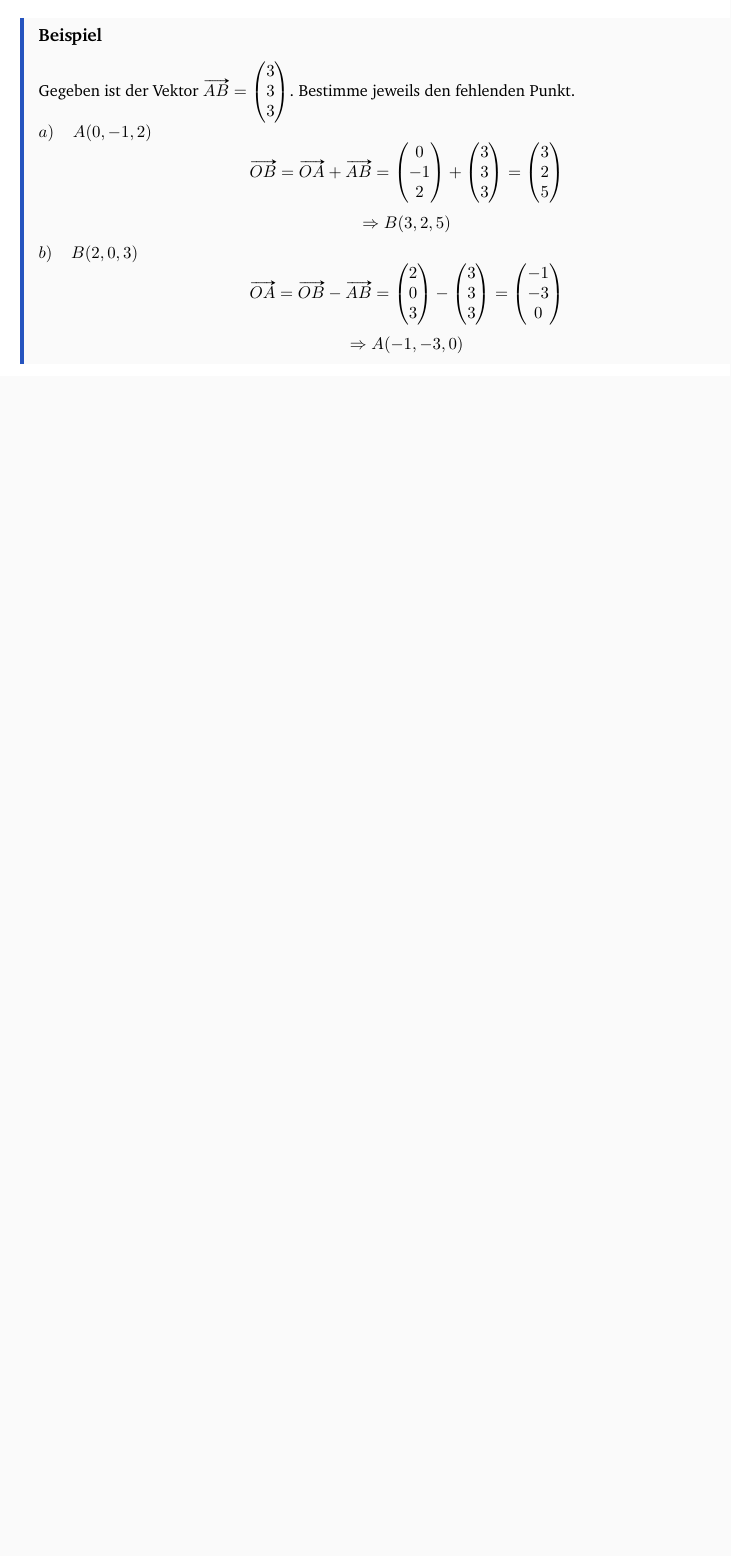
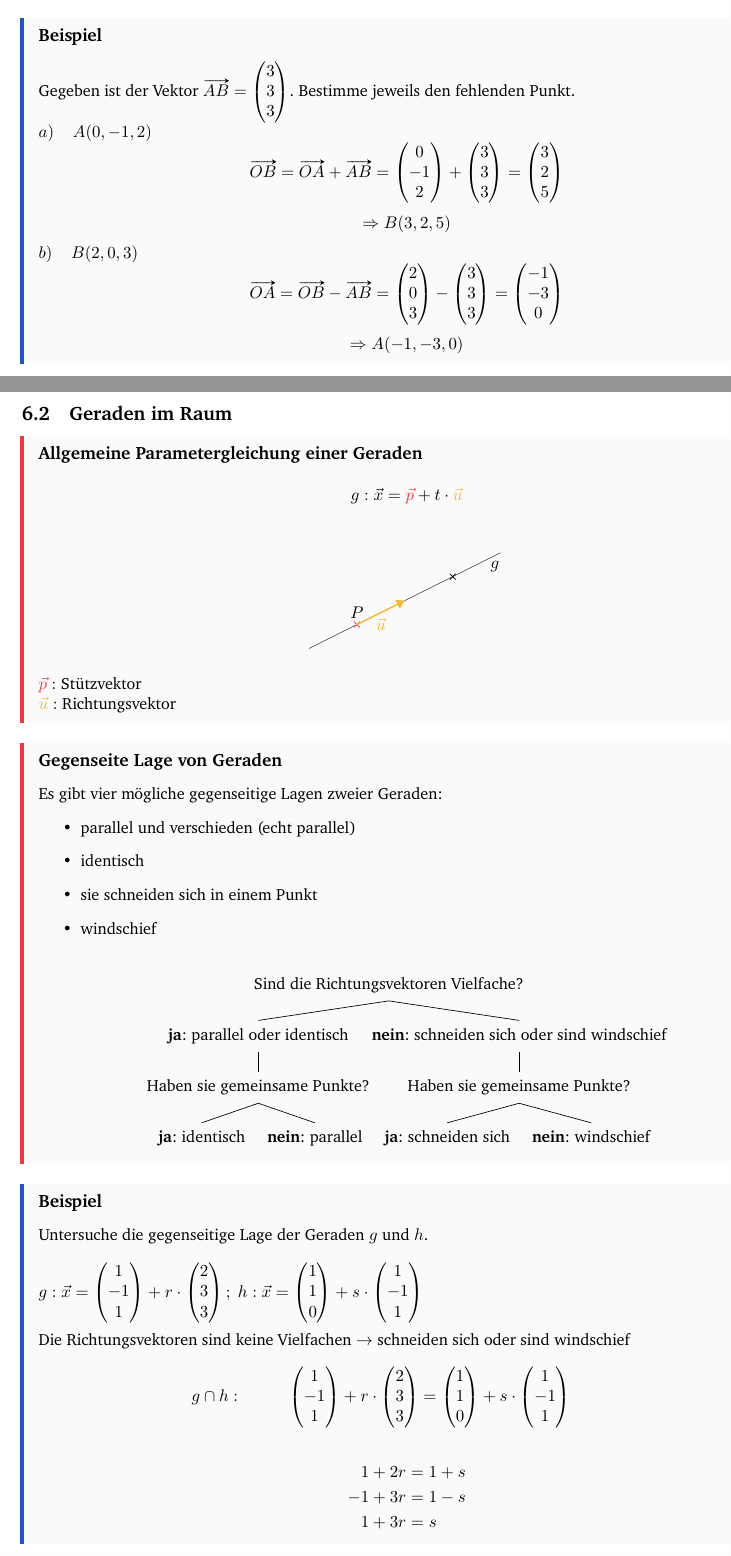
Before and after one commit to gamingphil/Math-Notes, a LaTeX document (main.tex): part of page 2 of 2 before the commit and two parts of pages 2 and 3 of 4 after it, the two joined at a grey line, cut so that both start at the same text, the shorter picture padded with empty space. Compiled offline with pdfLaTeX.

Commit message:
Added lines in space

```diff
--- a/main.tex
+++ b/main.tex
@@ -41,6 +41,7 @@
 \usepackage[scale=0.96]{XCharter} % Use the XCharter text font
 % \usepackage[xcharter]{newtxmath} % Set the math font
 \usepackage{esvect} % Nicer vectors (\vv{})
+\usepackage[linguistics]{forest}
 % Hyperref setup:
 \hypersetup{
     colorlinks=true,
@@ -263,3 +264,70 @@ Vektoren kommen hauptsächlich auf folgende 3 Arten und Weisen vor:
     \[\vv{OA} = \vv{OB} - \vv{AB} = \begin{pmatrix}2\\0\\3\end{pmatrix} - \begin{pmatrix}3\\3\\3\end{pmatrix} = \begin{pmatrix}-1\\-3\\0\end{pmatrix}\]
     \[\Rightarrow A(-1,-3,0)\]
 \end{boxx}
+\newpage
+\subsection{Geraden im Raum}
+% Parametergleichung einer Geraden:
+% \[\vec{x} = \underbrace{\begin{pmatrix}1\\2\\3\end{pmatrix}}_{\text{\makebox[0pt]{Stützvektor}}} + \;r \cdot \underbrace{\begin{pmatrix}1\\1\\1\end{pmatrix}}_{\text{\makebox[0pt]{Richtungsvektor}}}\]
+\begin{boxx}[Red]{Allgemeine Parametergleichung einer Geraden}
+    \[g: \vec{x} = \color{Red}\vec{p}\color{black} + t\cdot\color{Yellow}\vec{u}\]
+    \begin{figure}[H]
+        \centering
+    \begin{tikzpicture}
+        \tkzDefPoint(0,0){A}
+        \tkzDefPoint(4,2){B}
+        \tkzDefPoint(1,0.5){P}
+        \tkzDefPoint(2,1){U}
+        \tkzDefPoint(3,1.5){E}
+        \tkzDrawSegment(A,B)
+        \tkzDrawPoint[size=3,shape=cross out,color=Red](P)
+        \tkzDrawPoint[size=3,shape=cross out](E)
+        \tkzLabelPoint[above](P){$P$}
+        \tkzDrawSegment[-Triangle,color=Yellow,thick](P,U)
+        \tkzLabelSegment[below,color=Yellow](P,U){$\vec{u}$}
+        \tkzLabelSegment[below,pos=0.97](A,B){$g$}
+    \end{tikzpicture}
+    \end{figure}
+    $\color{Red} \vec{p}\color{black}:$ Stützvektor
+
+    $\color{Yellow} \vec{u}\color{black}:$ Richtungsvektor
+\end{boxx}
+\begin{boxx}[Red]{Gegenseite Lage von Geraden}
+    Es gibt vier mögliche gegenseitige Lagen zweier Geraden:
+    \begin{itemize}
+        \item parallel und verschieden (echt parallel)
+        \item identisch
+        \item sie schneiden sich in einem Punkt
+        \item windschief
+    \end{itemize}
+    \begin{figure}[H]
+        \centering
+        \begin{forest}
+            [Sind die Richtungsvektoren Vielfache?
+                [\textbf{ja}: parallel oder identisch
+                    [Haben sie gemeinsame Punkte?
+                        [\textbf{ja}: identisch]
+                        [\textbf{nein}: parallel]
+                    ]
+                ]
+                [\textbf{nein}: schneiden sich oder sind windschief
+                    [Haben sie gemeinsame Punkte?
+                        [\textbf{ja}: schneiden sich]
+                        [\textbf{nein}: windschief]
+                    ]
+                ]
+            ]
+        \end{forest}
+    \end{figure}
+\end{boxx}
+\begin{boxx}[DarkBlue]{Beispiel}
+    Untersuche die gegenseitige Lage der Geraden $g$ und $h$.\\\\
+    $\displaystyle g:\vec{x} = \begin{pmatrix}1\\-1\\1\end{pmatrix} + r \cdot \begin{pmatrix}2\\3\\3\end{pmatrix};\; h: \vec{x} = \begin{pmatrix}1\\1\\0\end{pmatrix} + s \cdot \begin{pmatrix}1\\-1\\1\end{pmatrix}$ \\\\
+    Die Richtungsvektoren sind keine Vielfachen $\rightarrow$ schneiden sich oder sind windschief
+    \begin{align*}
+        &&&&&g\cap h: &\begin{pmatrix}1\\-1\\1\end{pmatrix} + r \cdot \begin{pmatrix}2\\3\\3\end{pmatrix} = \begin{pmatrix}1\\1\\0\end{pmatrix} + s \cdot \begin{pmatrix}1\\-1\\1\end{pmatrix}&&&&&&
+    \end{align*}
+    \begin{align*}
+        1+2r &= 1+s \\
+        -1+3r &= 1-s \\
+        1+ 3r &= s
+    \end{align*}
@@ -266 +348,2 @@ Vektoren kommen hauptsächlich auf folgende 3 Arten und Weisen vor:
+\end{boxx}
 \end{document}
```
Also changed, not shown: main.pdf, main.tex (14 more changed lines), 6 other files.
